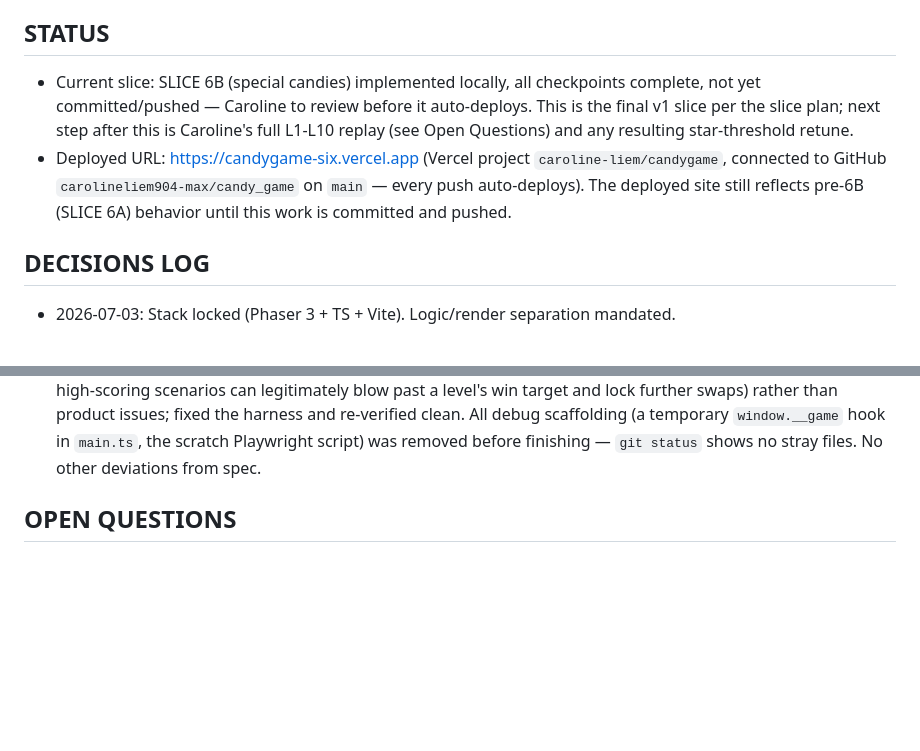
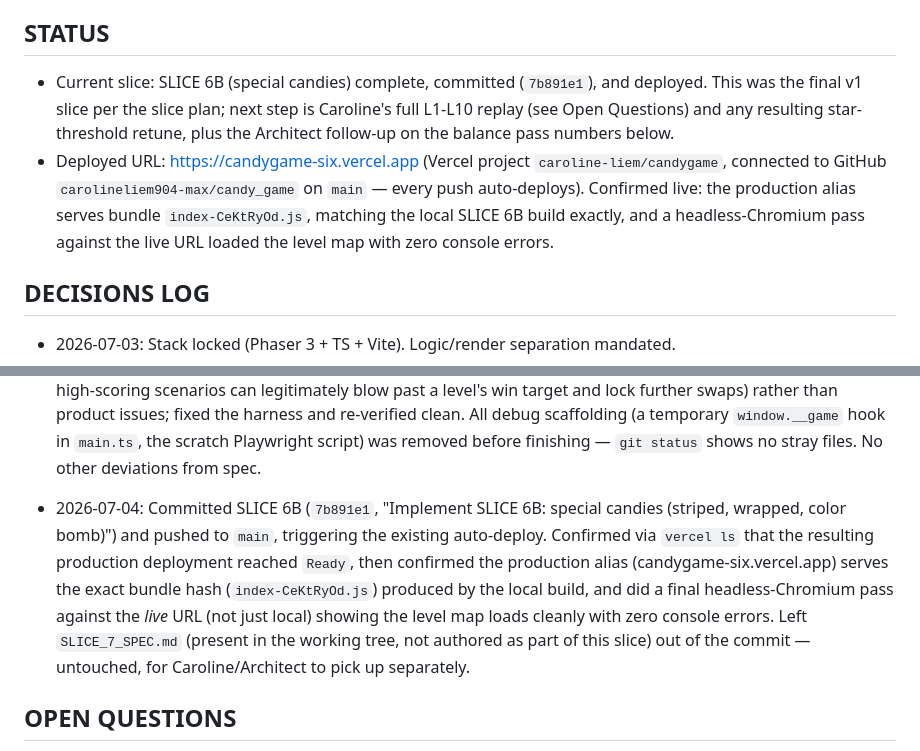
Before and after one commit to carolineliem904-max/candy_game, a Markdown page: HANDOFF.md, 2 parts joined by grey strips. GitHub-like rendering; blank space fills up the shorter version.

Commit message:
Update HANDOFF.md with SLICE 6B commit/deploy confirmation
Records the SLICE 6B commit hash, confirms the Vercel deployment
reached Ready and serves the matching build, and verifies the live
production URL loads with zero console errors.

Co-Authored-By: Claude Sonnet 5 <noreply@anthropic.com>

```diff
--- a/HANDOFF.md
+++ b/HANDOFF.md
@@ -43,13 +43,14 @@ Built by Caroline (product owner / QA) with Claude Code as builder.
 - [x] SLICE 6B: Special candies
 
 ## STATUS
-- Current slice: SLICE 6B (special candies) implemented locally, all checkpoints complete, not yet
-  committed/pushed — Caroline to review before it auto-deploys. This is the final v1 slice per the
-  slice plan; next step after this is Caroline's full L1-L10 replay (see Open Questions) and any
-  resulting star-threshold retune.
+- Current slice: SLICE 6B (special candies) complete, committed (`7b891e1`), and deployed. This was
+  the final v1 slice per the slice plan; next step is Caroline's full L1-L10 replay (see Open
+  Questions) and any resulting star-threshold retune, plus the Architect follow-up on the balance
+  pass numbers below.
 - Deployed URL: https://candygame-six.vercel.app (Vercel project `caroline-liem/candygame`, connected
-  to GitHub `carolineliem904-max/candy_game` on `main` — every push auto-deploys). The deployed site
-  still reflects pre-6B (SLICE 6A) behavior until this work is committed and pushed.
+  to GitHub `carolineliem904-max/candy_game` on `main` — every push auto-deploys). Confirmed live:
+  the production alias serves bundle `index-CeKtRyOd.js`, matching the local SLICE 6B build exactly,
+  and a headless-Chromium pass against the live URL loaded the level map with zero console errors.
 
 ## DECISIONS LOG
 - 2026-07-03: Stack locked (Phaser 3 + TS + Vite). Logic/render separation mandated.
@@ -420,6 +421,14 @@ Built by Caroline (product owner / QA) with Claude Code as builder.
   re-verified clean. All debug scaffolding (a temporary `window.__game` hook in `main.ts`, the
   scratch Playwright script) was removed before finishing — `git status` shows no stray files.
   No other deviations from spec.
+- 2026-07-04: Committed SLICE 6B (`7b891e1`, "Implement SLICE 6B: special candies (striped, wrapped,
+  color bomb)") and pushed to `main`, triggering the existing auto-deploy. Confirmed via `vercel ls`
+  that the resulting production deployment reached `Ready`, then confirmed the production alias
+  (candygame-six.vercel.app) serves the exact bundle hash (`index-CeKtRyOd.js`) produced by the local
+  build, and did a final headless-Chromium pass against the *live* URL (not just local) showing the
+  level map loads cleanly with zero console errors. Left `SLICE_7_SPEC.md` (present in the working
+  tree, not authored as part of this slice) out of the commit — untouched, for Caroline/Architect to
+  pick up separately.
 
 ## OPEN QUESTIONS
 - Final game name and candy theme (Caroline to decide — was previously gated on the SLICE 6B pass,
```
